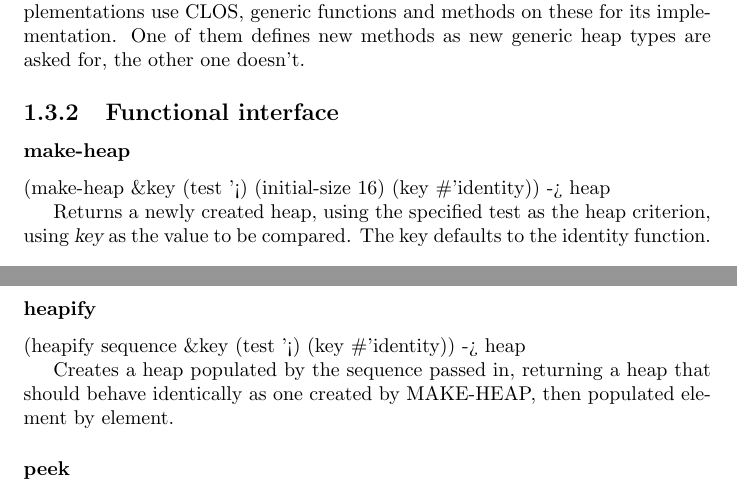
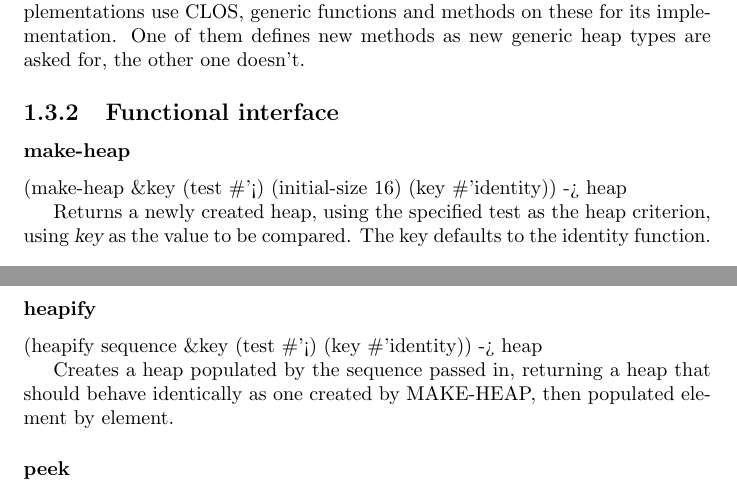
Before and after one commit to vatine/cl-genheap, a LaTeX document (cl-genheap.tex): two parts of pages 3 and 4 of 4, joined at a grey line, cut so that both start at the same text. Compiled offline with pdfLaTeX.

Commit message:
Fixed some LaTeX errors (unescaped sharp-quotes) in the API spec.

```diff
--- a/cl-genheap.tex
+++ b/cl-genheap.tex
@@ -64,7 +64,7 @@ contribute to the value used in comparisons may be safe.
 
  \subsection{Functional interface}
  \subsubsection{make-heap}
-   (make-heap \&key (test #'<) (initial-size 16) (key \#'identity)) -> heap
+   (make-heap \&key (test \#'<) (initial-size 16) (key \#'identity)) -> heap
 
  Returns a newly created heap, using the specified test as the heap
  criterion, using {\sl key} as the value to be compared. The key
@@ -87,7 +87,7 @@ contribute to the value used in comparisons may be safe.
  This function returns T when called on an empty heap, NIL otherwise.
 
  \subsubsection{heapify}
-   (heapify sequence \&key (test #'<) (key \#'identity)) -> heap
+   (heapify sequence \&key (test \#'<) (key \#'identity)) -> heap
 
  Creates a heap populated by the sequence passed in, returning a heap
  that should behave identically as one created by MAKE-HEAP, then
```
